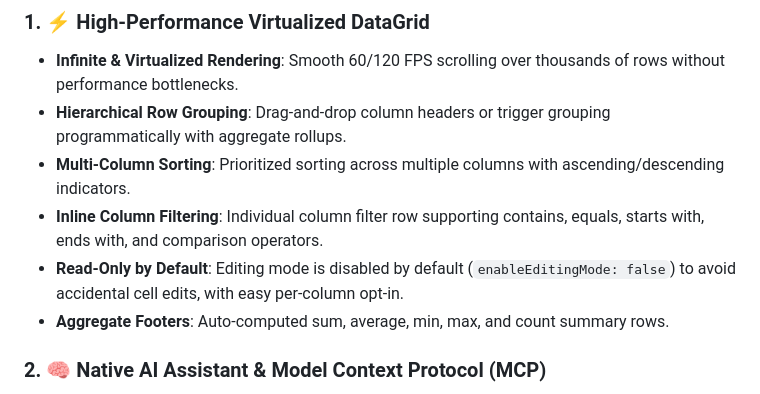
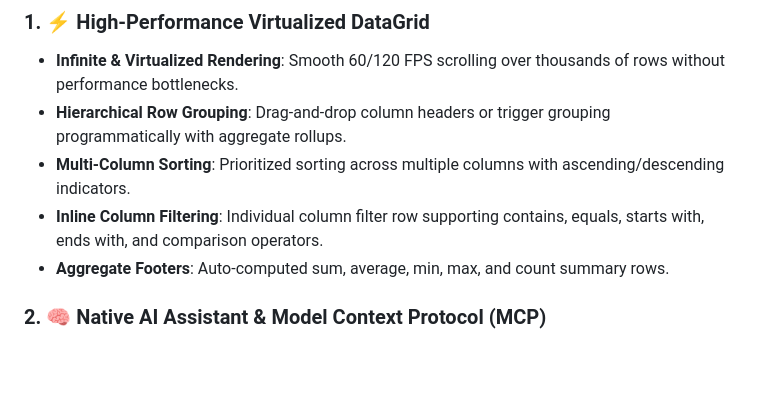
Before and after one commit to lschaffer/ai_grid, a Markdown page: README.md, the part around the change. GitHub-like rendering; blank space fills up the shorter version.

Commit message:
docs: remove read-only by default bullet from README

```diff
--- a/README.md
+++ b/README.md
@@ -21,7 +21,6 @@
 * **Hierarchical Row Grouping**: Drag-and-drop column headers or trigger grouping programmatically with aggregate rollups.
 * **Multi-Column Sorting**: Prioritized sorting across multiple columns with ascending/descending indicators.
 * **Inline Column Filtering**: Individual column filter row supporting contains, equals, starts with, ends with, and comparison operators.
-* **Read-Only by Default**: Editing mode is disabled by default (`enableEditingMode: false`) to avoid accidental cell edits, with easy per-column opt-in.
 * **Aggregate Footers**: Auto-computed sum, average, min, max, and count summary rows.
 
 ### 2. 🧠 Native AI Assistant & Model Context Protocol (MCP)
```
